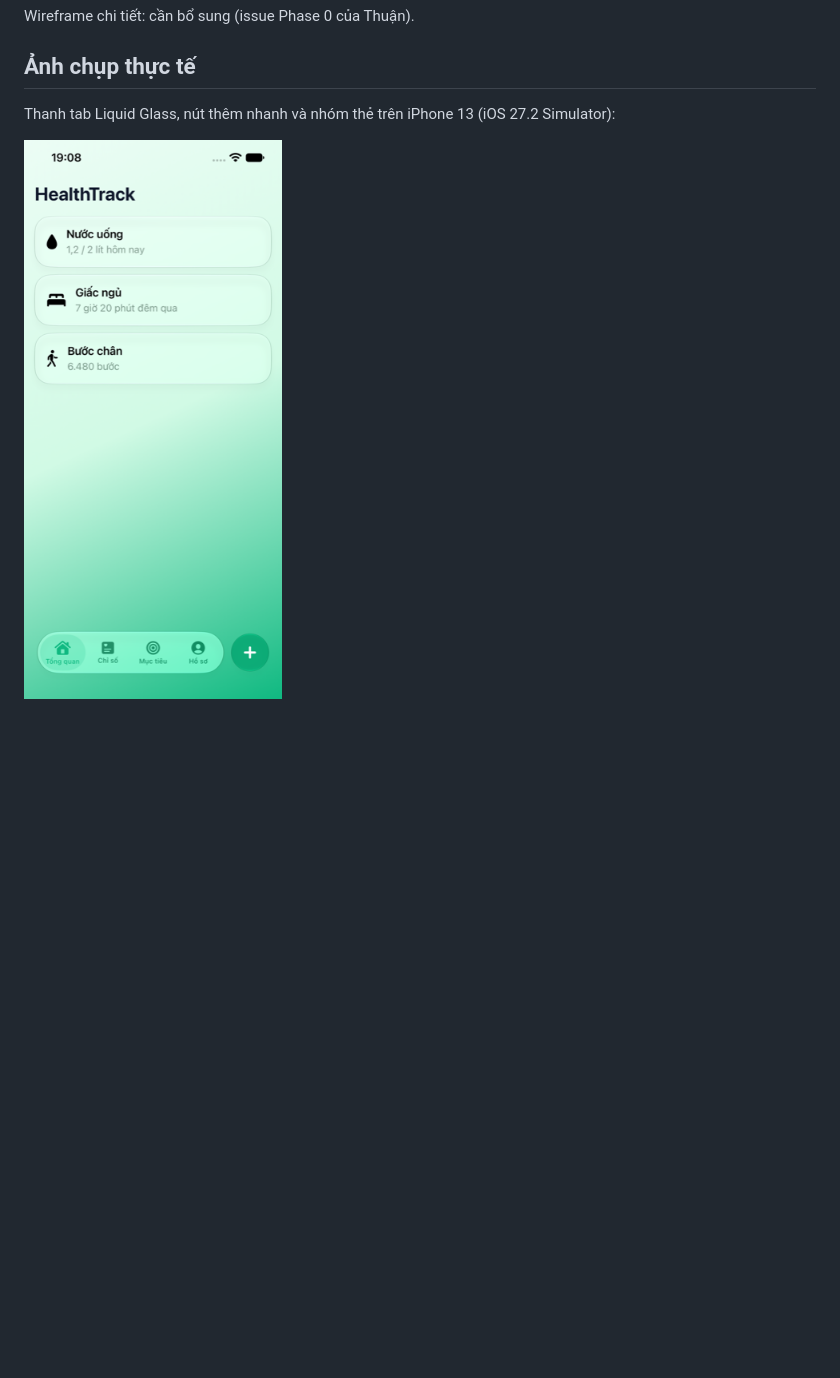
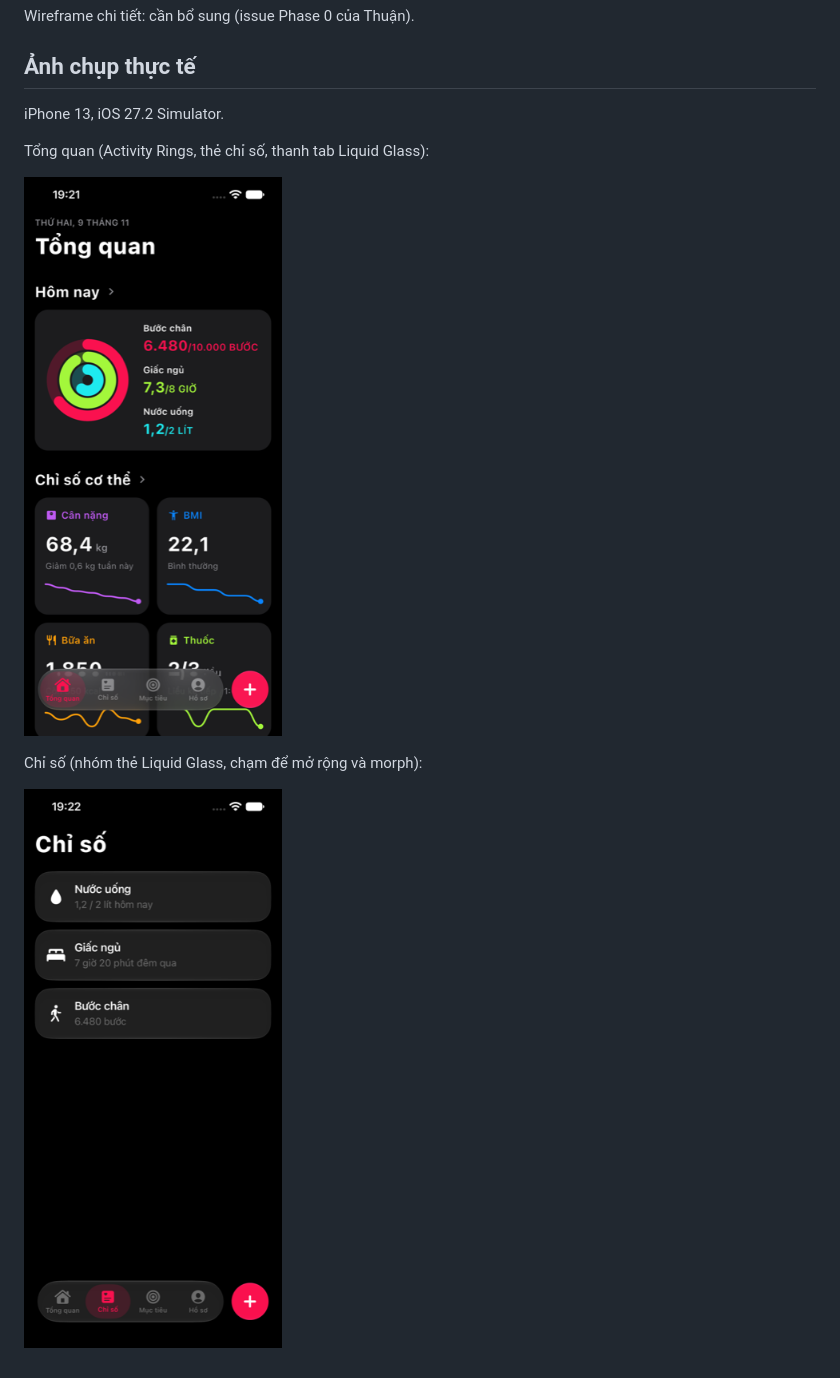
Before and after one commit to duydat555/healthtrack, a Markdown page: docs/05-thiet-ke-giao-dien.md, the part around one of its changes. GitHub-like rendering; pictures changed too: docs/images/liquid-glass-home.png, docs/images/metrics-glass-cards.png (added); blank space fills up the shorter version.

```diff
--- a/docs/05-thiet-ke-giao-dien.md
+++ b/docs/05-thiet-ke-giao-dien.md
@@ -29,6 +49,12 @@ Trên iOS 26+ dùng lớp kính Swift native; nơi khác dùng `BackdropFilter`.
 Wireframe chi tiết: cần bổ sung (issue Phase 0 của Thuận).
 
 ## Ảnh chụp thực tế
-Thanh tab Liquid Glass, nút thêm nhanh và nhóm thẻ trên iPhone 13 (iOS 27.2 Simulator):
+iPhone 13, iOS 27.2 Simulator.
 
-![Màn hình chính](images/liquid-glass-home.png)
+Tổng quan (Activity Rings, thẻ chỉ số, thanh tab Liquid Glass):
+
+![Tổng quan](images/liquid-glass-home.png)
+
+Chỉ số (nhóm thẻ Liquid Glass, chạm để mở rộng và morph):
+
+![Chỉ số](images/metrics-glass-cards.png)
```
Also changed, not shown: other parts of docs/05-thiet-ke-giao-dien.md (+25 -5 lines), 16 other files.
